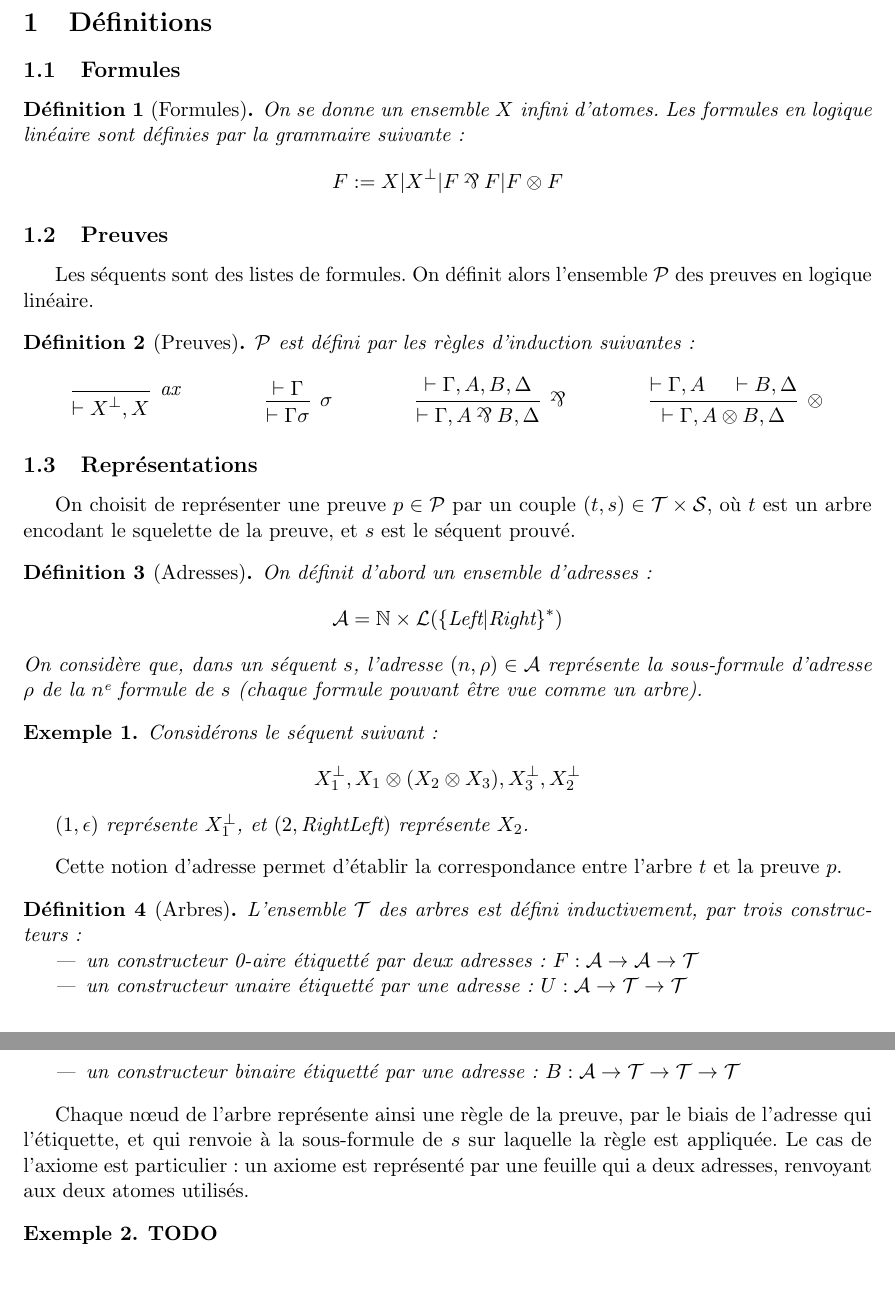
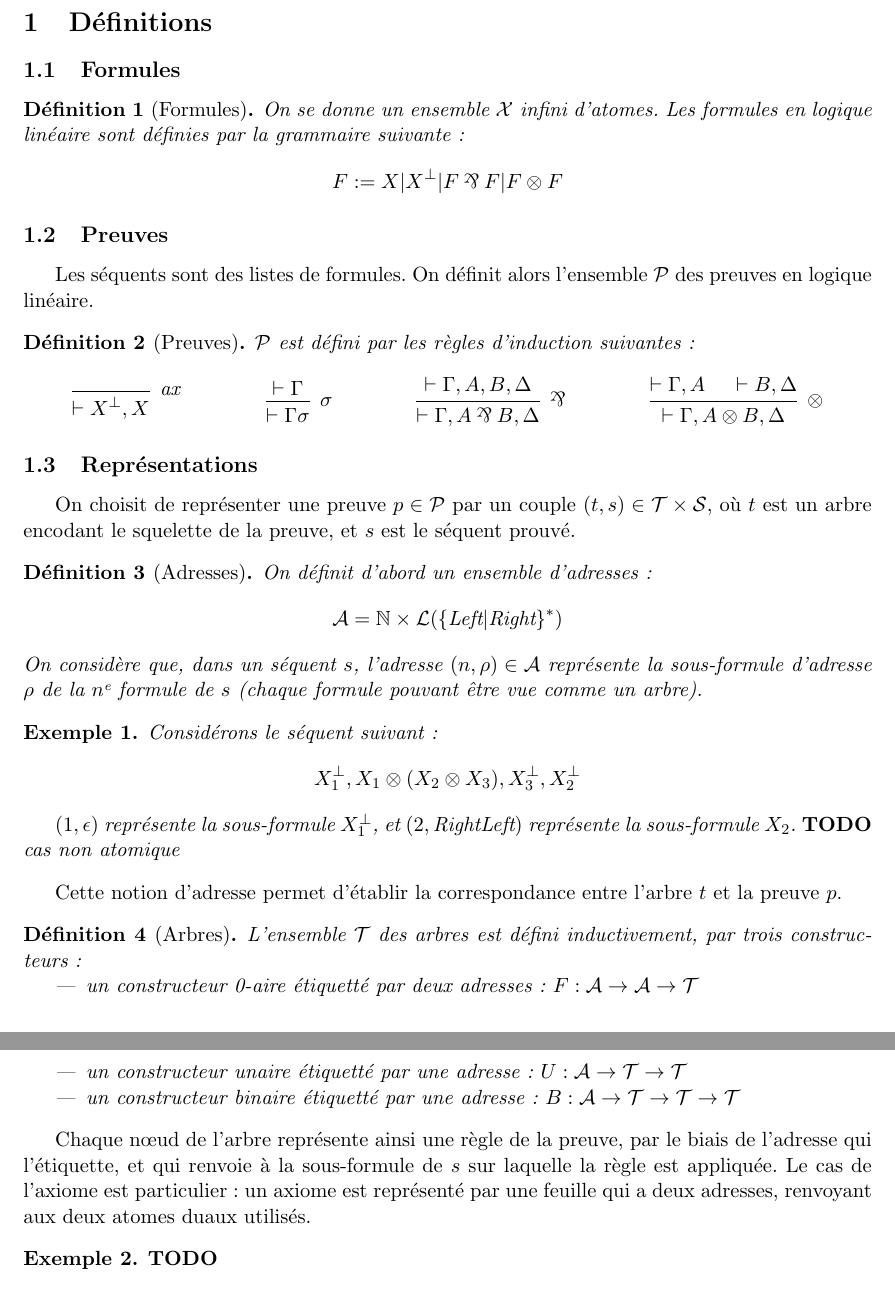
Before and after one commit to jonas-trms/mll_prover, a LaTeX document (main.tex): two parts of pages 1 and 2 of 2, joined at a grey line, cut so that both start at the same text. Compiled offline with pdfLaTeX.

Commit message:
suggestions tex

```diff
--- a/main.tex
+++ b/main.tex
@@ -61,7 +61,7 @@
 
 \subsection{Formules}
 \begin{definition}[Formules]
-On se donne un ensemble $X$ infini d'atomes. Les formules en logique linéaire sont définies par la grammaire suivante :
+On se donne un ensemble $\mathcal{X}$ infini d'atomes. Les formules en logique linéaire sont définies par la grammaire suivante :
 \begin{equation*}
 F := X | X\orth | F \parr F | F \tensor F
 \end{equation*}
@@ -111,7 +111,8 @@ Considérons le séquent suivant :
 X_1\orth, X_1 \tensor (X_2 \tensor X_3), X_3\orth, X_2\orth
 \end{equation*}
 
-$(1, \epsilon)$ représente $X_1\orth$, et $(2, \Right \Left)$ représente $X_2$.
+$(1, \epsilon)$ représente la sous-formule $X_1\orth$, et $(2, \Right \Left)$ représente la sous-formule $X_2$.
+\todo cas non atomique
 \end{example}
 
 Cette notion d'adresse permet d'établir la correspondance entre l'arbre $t$ et la preuve $p$.
@@ -125,7 +126,7 @@ L'ensemble \trees{} des arbres est défini inductivement, par trois constructeur
 \end{itemize}
 \end{definition}
 
-Chaque n\oe ud de l'arbre représente ainsi une règle de la preuve, par le biais de l'adresse qui l'étiquette, et qui renvoie à la sous-formule de $s$ sur laquelle la règle est appliquée. Le cas de l'axiome est particulier : un axiome est représenté par une feuille qui a deux adresses, renvoyant aux deux atomes utilisés.
+Chaque n\oe ud de l'arbre représente ainsi une règle de la preuve, par le biais de l'adresse qui l'étiquette, et qui renvoie à la sous-formule de $s$ sur laquelle la règle est appliquée. Le cas de l'axiome est particulier : un axiome est représenté par une feuille qui a deux adresses, renvoyant aux deux atomes duaux utilisés.
 
 \begin{example}
   \todo
```
